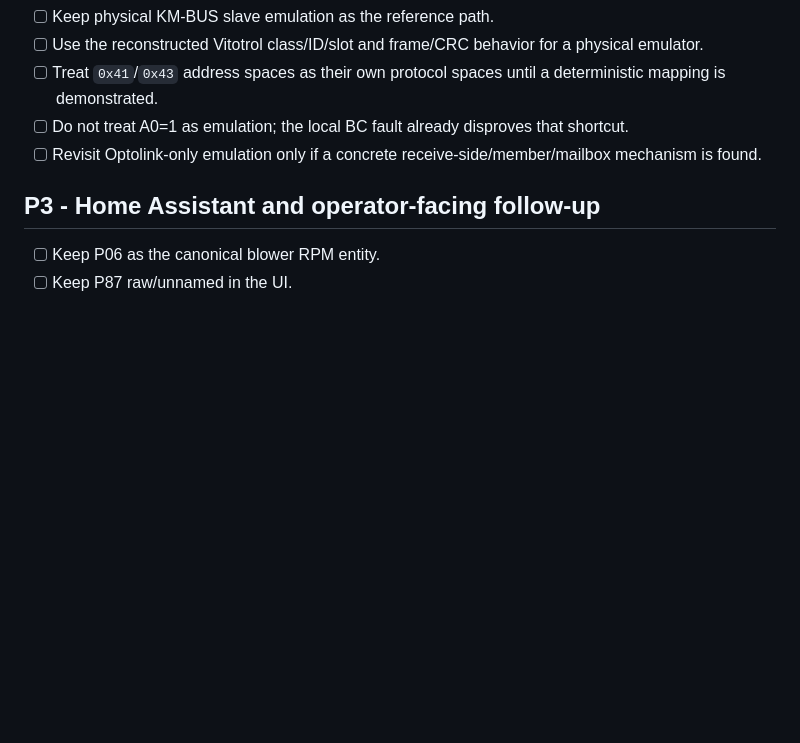
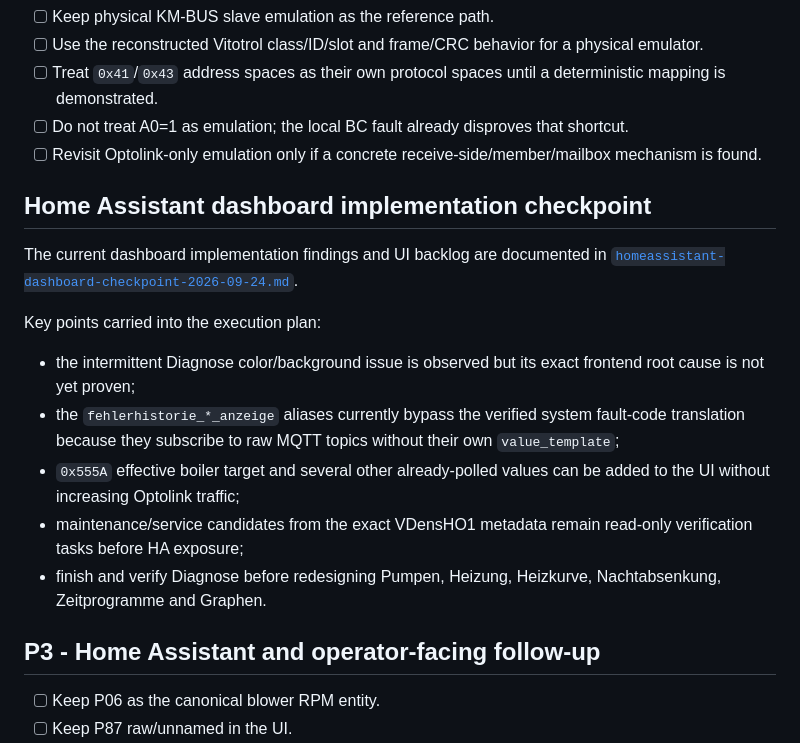
Before and after one commit to SaulGoodman1337/optolink, a Markdown page: docs/research-plan-2026-09-24.md, the part around the change. Drawn GitHub-style; blank space fills up the shorter version.

Commit message:
docs: add Home Assistant dashboard checkpoint

```diff
--- a/docs/research-plan-2026-09-24.md
+++ b/docs/research-plan-2026-09-24.md
@@ -154,6 +154,25 @@ The previous E7 100->99->100 test proved mutation/readback/restore, not RAM-only
 - [ ] Do not treat A0=1 as emulation; the local BC fault already disproves that shortcut.
 - [ ] Revisit Optolink-only emulation only if a concrete receive-side/member/mailbox mechanism is found.
 
+## Home Assistant dashboard implementation checkpoint
+
+The current dashboard implementation findings and UI backlog are documented in
+[`homeassistant-dashboard-checkpoint-2026-09-24.md`](homeassistant-dashboard-checkpoint-2026-09-24.md).
+
+Key points carried into the execution plan:
+
+- the intermittent Diagnose color/background issue is observed but its exact
+  frontend root cause is not yet proven;
+- the `fehlerhistorie_*_anzeige` aliases currently bypass the verified system
+  fault-code translation because they subscribe to raw MQTT topics without
+  their own `value_template`;
+- `0x555A` effective boiler target and several other already-polled values can
+  be added to the UI without increasing Optolink traffic;
+- maintenance/service candidates from the exact VDensHO1 metadata remain
+  read-only verification tasks before HA exposure;
+- finish and verify Diagnose before redesigning Pumpen, Heizung, Heizkurve,
+  Nachtabsenkung, Zeitprogramme and Graphen.
+
 ## P3 - Home Assistant and operator-facing follow-up
 
 - [ ] Keep P06 as the canonical blower RPM entity.
```
